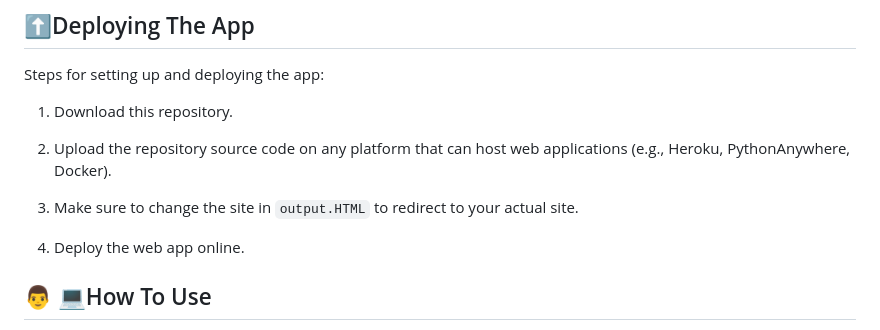
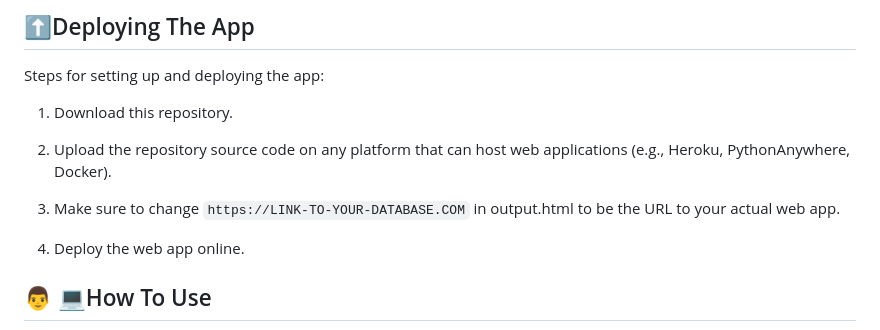
Before and after one commit to isaiasghezae/unique-turker-2, a Markdown page: README.md, the part around one of its changes. Rendered like a GitHub page.

```diff
--- a/README.md
+++ b/README.md
@@ -31,7 +31,7 @@ Steps for setting up and deploying the app:
 
 2. Upload the repository source code on any platform that can host web applications (e.g., Heroku, PythonAnywhere, Docker).
 
-3. Make sure to change the site in `output.HTML` to redirect to your actual site.
+3. Make sure to change `https://LINK-TO-YOUR-DATABASE.COM` in output.html to be the URL to your actual web app.
 
 4. Deploy the web app online.
 
```
Also changed, not shown: other parts of README.md (+1 -1 lines).
